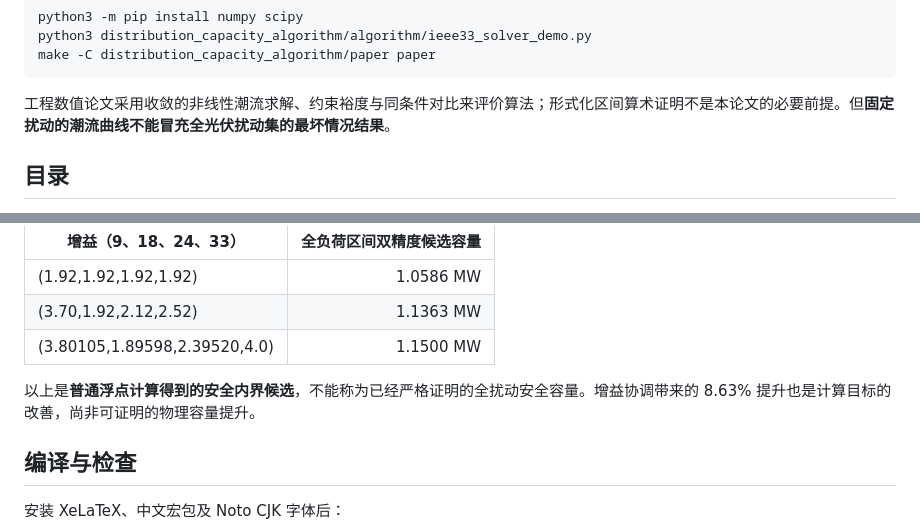
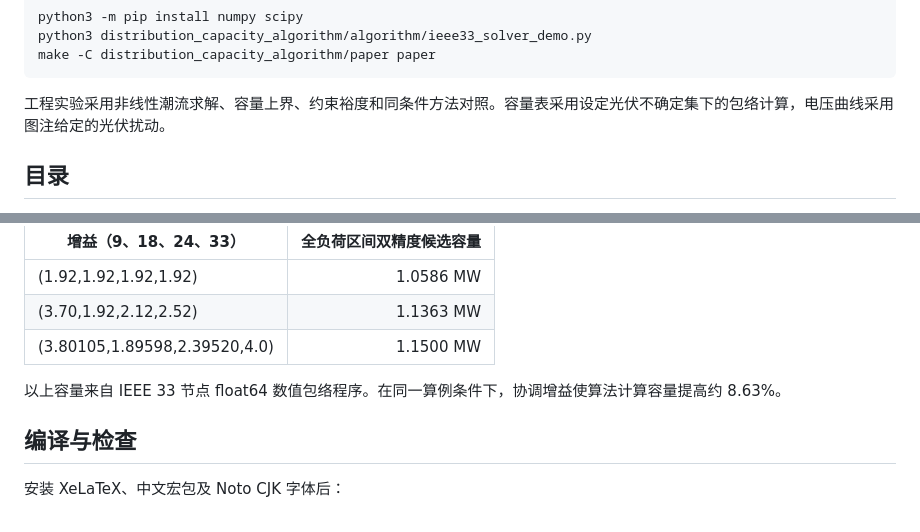
Before and after one commit to evaristebernhard/math, a Markdown page: distribution_capacity_algorithm/README.md, 2 parts joined by grey strips. Drawn GitHub-style.

Commit message:
图注只写实验条件，README 直接说明数据来源和结果

````diff
--- a/distribution_capacity_algorithm/README.md
+++ b/distribution_capacity_algorithm/README.md
@@ -22,7 +22,7 @@ python3 distribution_capacity_algorithm/algorithm/ieee33_solver_demo.py
 make -C distribution_capacity_algorithm/paper paper
 ```
 
-工程数值论文采用收敛的非线性潮流求解、约束裕度与同条件对比来评价算法；形式化区间算术证明不是本论文的必要前提。但**固定扰动的潮流曲线不能冒充全光伏扰动集的最坏情况结果**。
+工程实验采用非线性潮流求解、容量上界、约束裕度和同条件方法对照。容量表采用设定光伏不确定集下的包络计算，电压曲线采用图注给定的光伏扰动。
 
 ## 目录
 
@@ -42,7 +42,7 @@ make -C distribution_capacity_algorithm/paper paper
 | (3.70,1.92,2.12,2.52) | 1.1363 MW |
 | (3.80105,1.89598,2.39520,4.0) | 1.1500 MW |
 
-以上是**普通浮点计算得到的安全内界候选**，不能称为已经严格证明的全扰动安全容量。增益协调带来的 8.63% 提升也是计算目标的改善，尚非可证明的物理容量提升。
+以上容量来自 IEEE 33 节点 float64 数值包络程序。在同一算例条件下，协调增益使算法计算容量提高约 8.63%。
 
 ## 编译与检查
 
````
